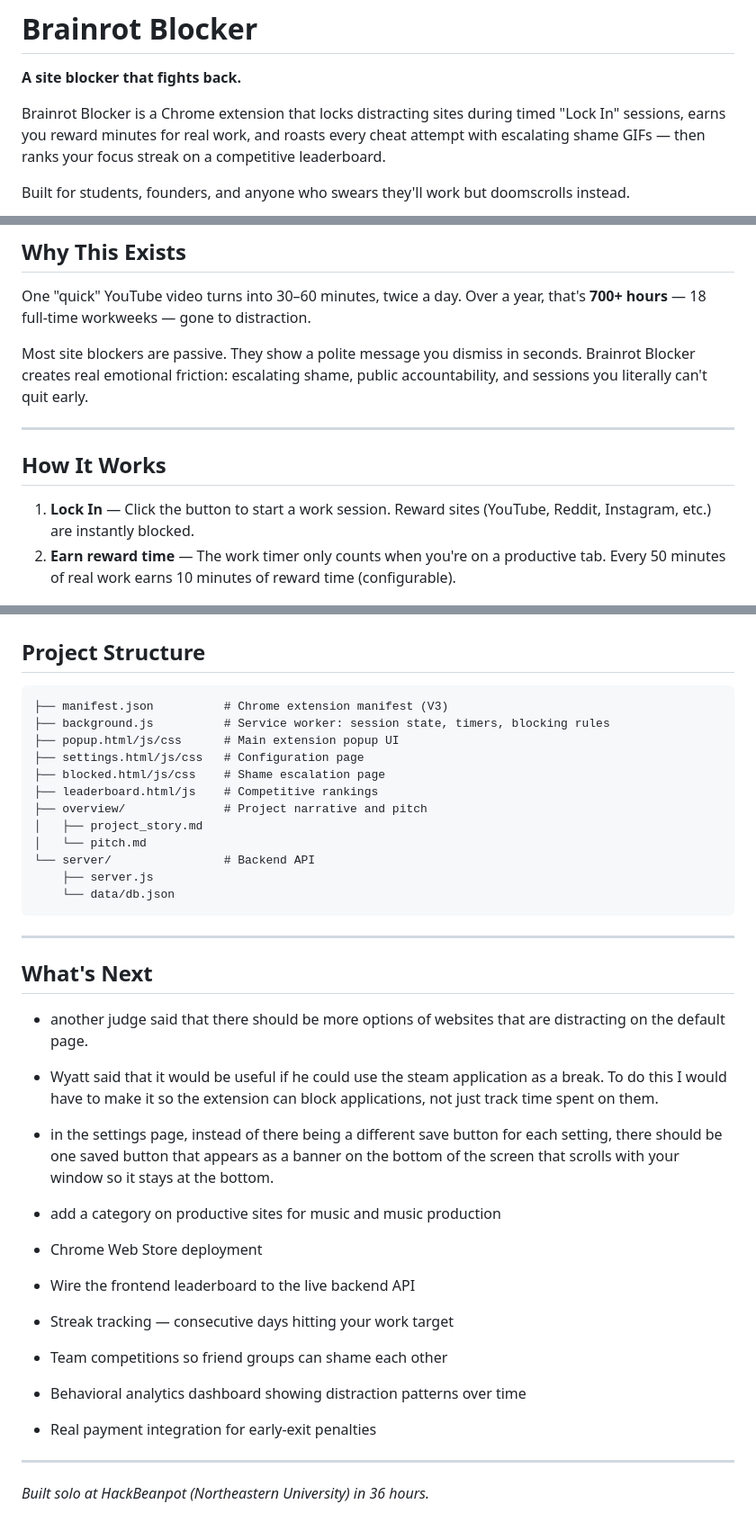
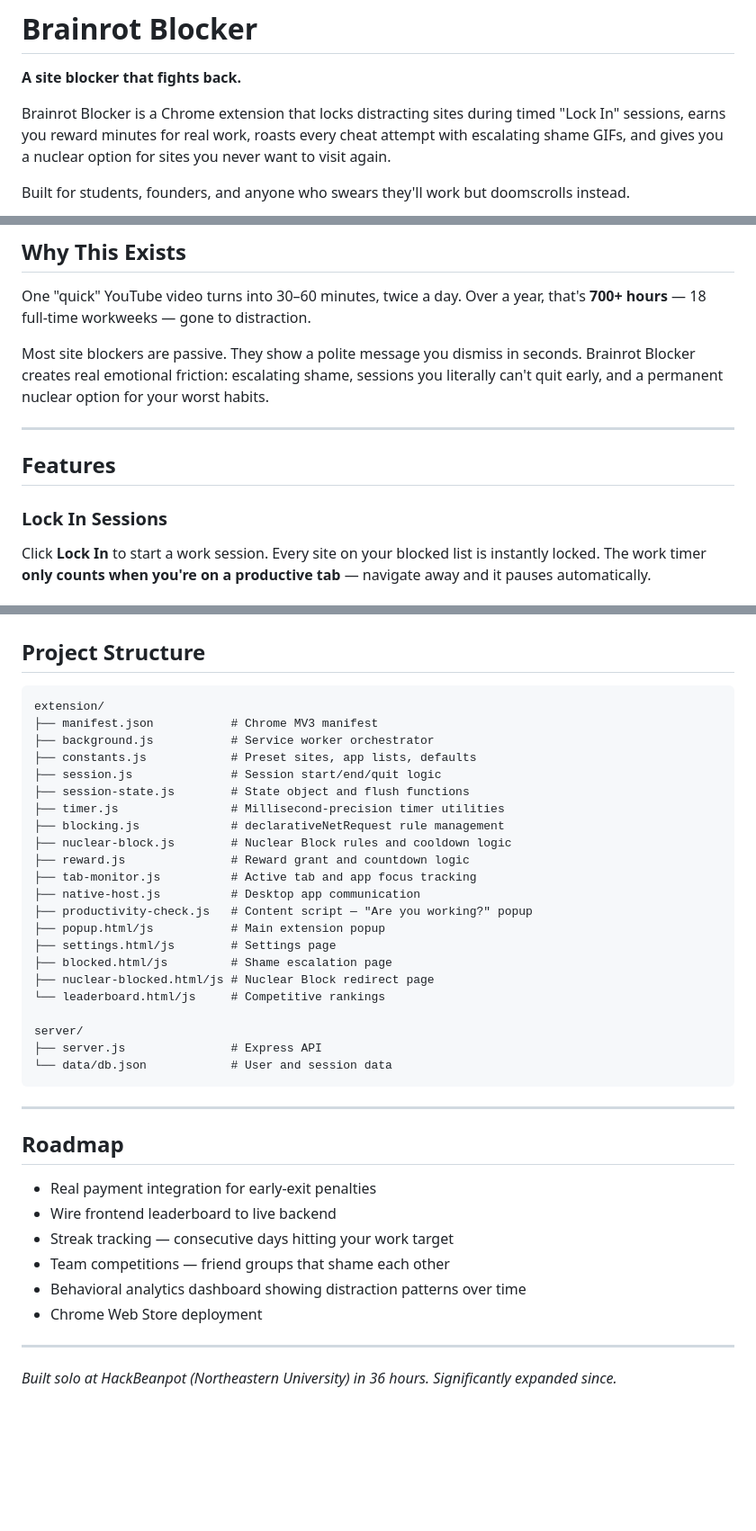
Before and after one commit to jonathan-chamberlin/screentime-blocker, a Markdown page: README.md, 3 parts joined by grey strips. Shown at 90% size. Drawn GitHub-style; blank space fills up the shorter version.

Commit message:
Rewrite README with full feature documentation including Nuclear Block, collapsible settings, desktop tracking, and updated project structure

````diff
--- a/README.md
+++ b/README.md
@@ -2,7 +2,7 @@
 
 **A site blocker that fights back.**
 
-Brainrot Blocker is a Chrome extension that locks distracting sites during timed "Lock In" sessions, earns you reward minutes for real work, and roasts every cheat attempt with escalating shame GIFs — then ranks your focus streak on a competitive leaderboard.
+Brainrot Blocker is a Chrome extension that locks distracting sites during timed "Lock In" sessions, earns you reward minutes for real work, roasts every cheat attempt with escalating shame GIFs, and gives you a nuclear option for sites you never want to visit again.
 
 Built for students, founders, and anyone who swears they'll work but doomscrolls instead.
 
@@ -14,14 +14,15 @@ Built for students, founders, and anyone who swears they'll work but doomscrolls
 
 One "quick" YouTube video turns into 30–60 minutes, twice a day. Over a year, that's **700+ hours** — 18 full-time workweeks — gone to distraction.
 
-Most site blockers are passive. They show a polite message you dismiss in seconds. Brainrot Blocker creates real emotional friction: escalating shame, public accountability, and sessions you literally can't quit early.
+Most site blockers are passive. They show a polite message you dismiss in seconds. Brainrot Blocker creates real emotional friction: escalating shame, sessions you literally can't quit early, and a permanent nuclear option for your worst habits.
 
 ---
 
-## How It Works
+## Features
 
-1. **Lock In** — Click the button to start a work session. Reward sites (YouTube, Reddit, Instagram, etc.) are instantly blocked.
-2. **Earn reward time** — The work timer only counts when you're on a productive tab. Every 50 minutes of real work earns 10 minutes of reward time (configurable).
+### Lock In Sessions
+
+Click **Lock In** to start a work session. Every site on your blocked list is instantly locked. The work timer **only counts when you're on a productive tab** — navigate away and it pauses automatically.
 
 ![Work mode](screenshots_for_readme/work_mode_screenshot.png)
 
@@ -86,36 +162,41 @@ node server.js
 ## Project Structure
 
 ```
-├── manifest.json          # Chrome extension manifest (V3)
-├── background.js          # Service worker: session state, timers, blocking rules
-├── popup.html/js/css      # Main extension popup UI
-├── settings.html/js/css   # Configuration page
-├── blocked.html/js/css    # Shame escalation page
-├── leaderboard.html/js    # Competitive rankings
-├── overview/              # Project narrative and pitch
-│   ├── project_story.md
-│   └── pitch.md
-└── server/                # Backend API
-    ├── server.js
-    └── data/db.json
+extension/
+├── manifest.json           # Chrome MV3 manifest
+├── background.js           # Service worker orchestrator
+├── constants.js            # Preset sites, app lists, defaults
+├── session.js              # Session start/end/quit logic
+├── session-state.js        # State object and flush functions
+├── timer.js                # Millisecond-precision timer utilities
+├── blocking.js             # declarativeNetRequest rule management
+├── nuclear-block.js        # Nuclear Block rules and cooldown logic
+├── reward.js               # Reward grant and countdown logic
+├── tab-monitor.js          # Active tab and app focus tracking
+├── native-host.js          # Desktop app communication
+├── productivity-check.js   # Content script — "Are you working?" popup
+├── popup.html/js           # Main extension popup
+├── settings.html/js        # Settings page
+├── blocked.html/js         # Shame escalation page
+├── nuclear-blocked.html/js # Nuclear Block redirect page
+└── leaderboard.html/js     # Competitive rankings
+
+server/
+├── server.js               # Express API
+└── data/db.json            # User and session data
 ```
 
 ---
 
-## What's Next
+## Roadmap
 
-- another judge said that there should be more options of websites that are distracting on the default page.
-- Wyatt said that it would be useful if he could use the steam application as a break. To do this I would have to make it so the extension can block applications, not just track time spent on them.
-- in the settings page, instead of there being a different save button for each setting, there should be one saved button that appears as a banner on the bottom of the screen that scrolls with your window so it stays at the bottom.
-- add a category on productive sites for music and music production
+- Real payment integration for early-exit penalties
+- Wire frontend leaderboard to live backend
+- Streak tracking — consecutive days hitting your work target
+- Team competitions — friend groups that shame each other
+- Behavioral analytics dashboard showing distraction patterns over time
 - Chrome Web Store deployment
-
-- Wire the frontend leaderboard to the live backend API
-- Streak tracking — consecutive days hitting your work target
-- Team competitions so friend groups can shame each other
-- Behavioral analytics dashboard showing distraction patterns over time
-- Real payment integration for early-exit penalties
 
 ---
 
-*Built solo at HackBeanpot (Northeastern University) in 36 hours.*
+*Built solo at HackBeanpot (Northeastern University) in 36 hours. Significantly expanded since.*
````
Also changed, not shown: other parts of README.md (+91 -16 lines).
